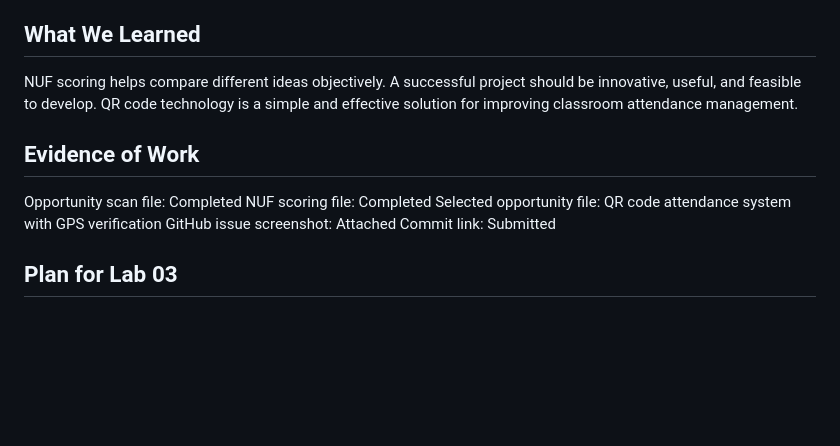
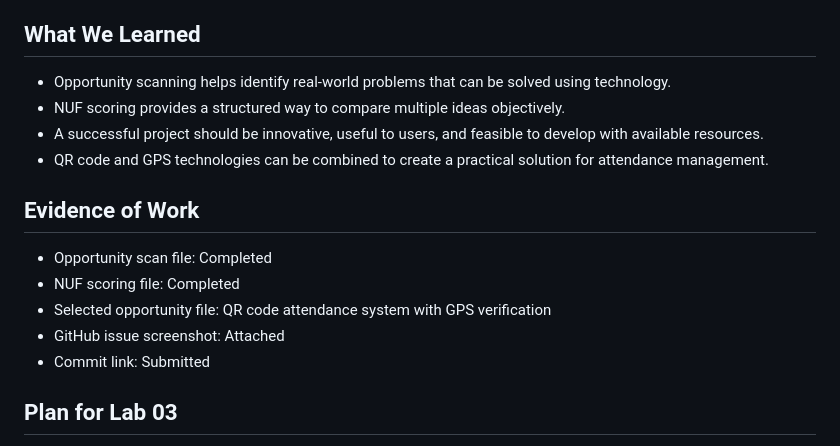
Before and after one commit to itsrosalyn/ICT105-TechTitans-MVP, a Markdown page: docs/weekly-logbook.md, the part around one of its changes. Rendered like a GitHub page; blank space fills up the shorter version.

Commit message:
Update weekly-logbook.md due to typo

```diff
--- a/docs/weekly-logbook.md
+++ b/docs/weekly-logbook.md
@@ -68,17 +68,18 @@ This idea aims to help students and staff find available parking spaces and redu
 
 ## What We Learned
 
-NUF scoring helps compare different ideas objectively.
-A successful project should be innovative, useful, and feasible to develop.
-QR code technology is a simple and effective solution for improving classroom attendance management.
+- Opportunity scanning helps identify real-world problems that can be solved using technology.
+- NUF scoring provides a structured way to compare multiple ideas objectively.
+- A successful project should be innovative, useful to users, and feasible to develop with available resources.
+- QR code and GPS technologies can be combined to create a practical solution for attendance management.
 
 ## Evidence of Work
 
-Opportunity scan file: Completed
-NUF scoring file: Completed
-Selected opportunity file: QR code attendance system with GPS verification
-GitHub issue screenshot: Attached
-Commit link: Submitted
+- Opportunity scan file: Completed
+- NUF scoring file: Completed
+- Selected opportunity file: QR code attendance system with GPS verification
+- GitHub issue screenshot: Attached
+- Commit link: Submitted
 
 ## Plan for Lab 03
 
```
Also changed, not shown: other parts of docs/weekly-logbook.md (+3 -3 lines).
